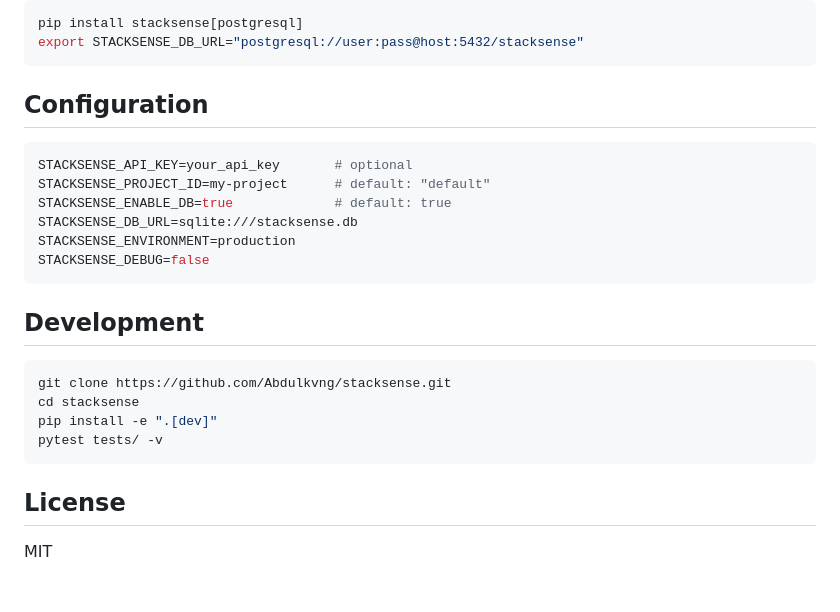
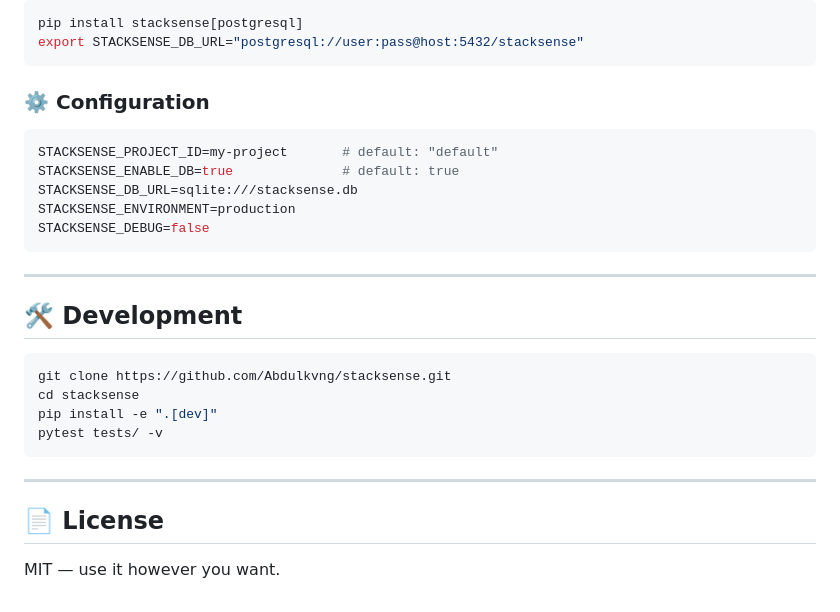
Before and after one commit to Abdulkvng/stacksense, a Markdown page: README.md, the part around one of its changes. Rendered like a GitHub page.

````diff
--- a/README.md
+++ b/README.md
@@ -141,18 +189,19 @@ pip install stacksense[postgresql]
 export STACKSENSE_DB_URL="postgresql://user:pass@host:5432/stacksense"
 ```
 
-## Configuration
+### ⚙️ Configuration
 
 ```bash
-STACKSENSE_API_KEY=your_api_key       # optional
-STACKSENSE_PROJECT_ID=my-project      # default: "default"
-STACKSENSE_ENABLE_DB=true             # default: true
+STACKSENSE_PROJECT_ID=my-project       # default: "default"
+STACKSENSE_ENABLE_DB=true              # default: true
 STACKSENSE_DB_URL=sqlite:///stacksense.db
 STACKSENSE_ENVIRONMENT=production
 STACKSENSE_DEBUG=false
 ```
 
-## Development
+---
+
+## 🛠️ Development
 
 ```bash
 git clone https://github.com/Abdulkvng/stacksense.git
@@ -161,6 +210,8 @@ pip install -e ".[dev]"
 pytest tests/ -v
 ```
 
-## License
+---
 
-MIT
+## 📄 License
+
+MIT — use it however you want.
````
Also changed, not shown: other parts of README.md (+84 -36 lines).
